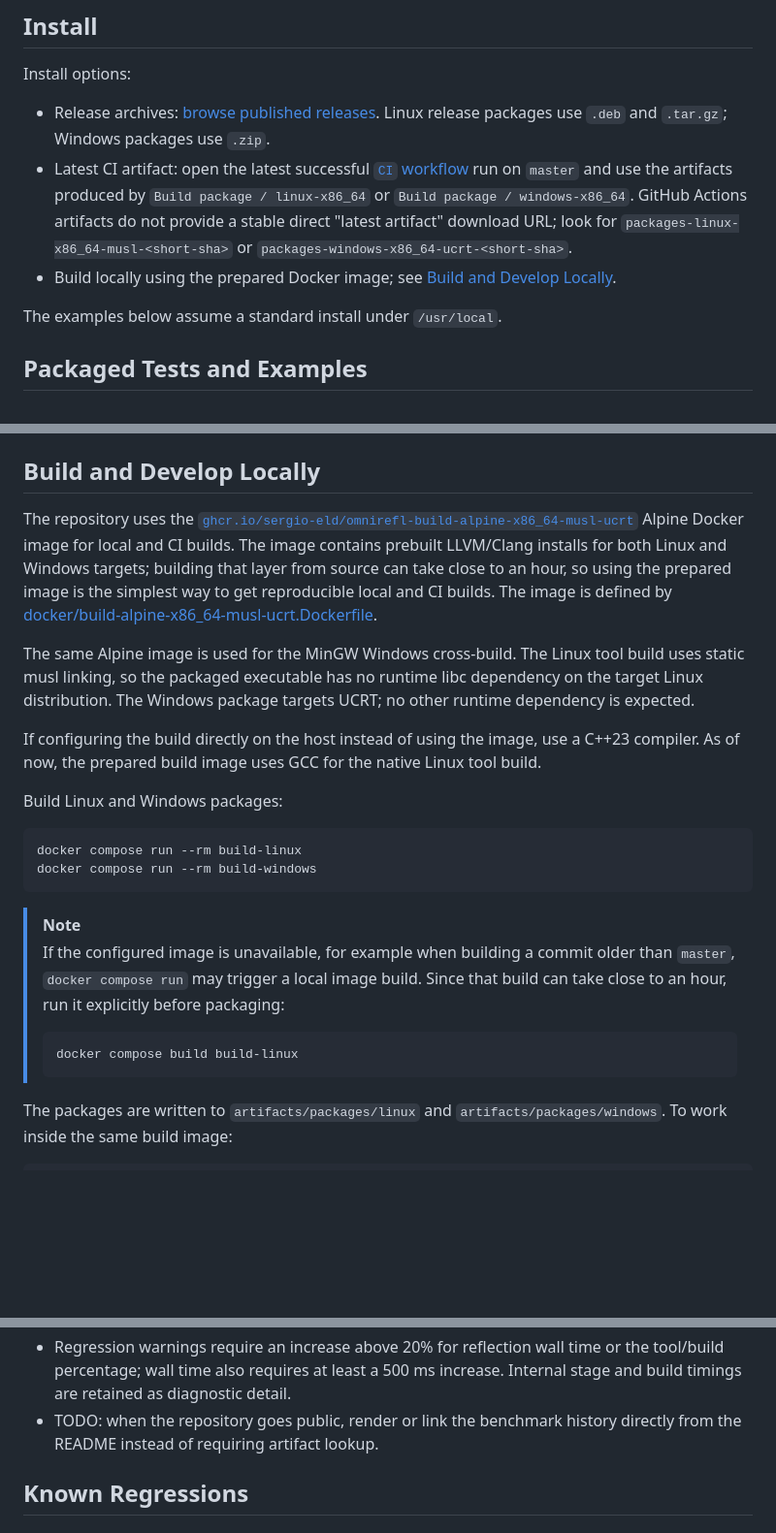
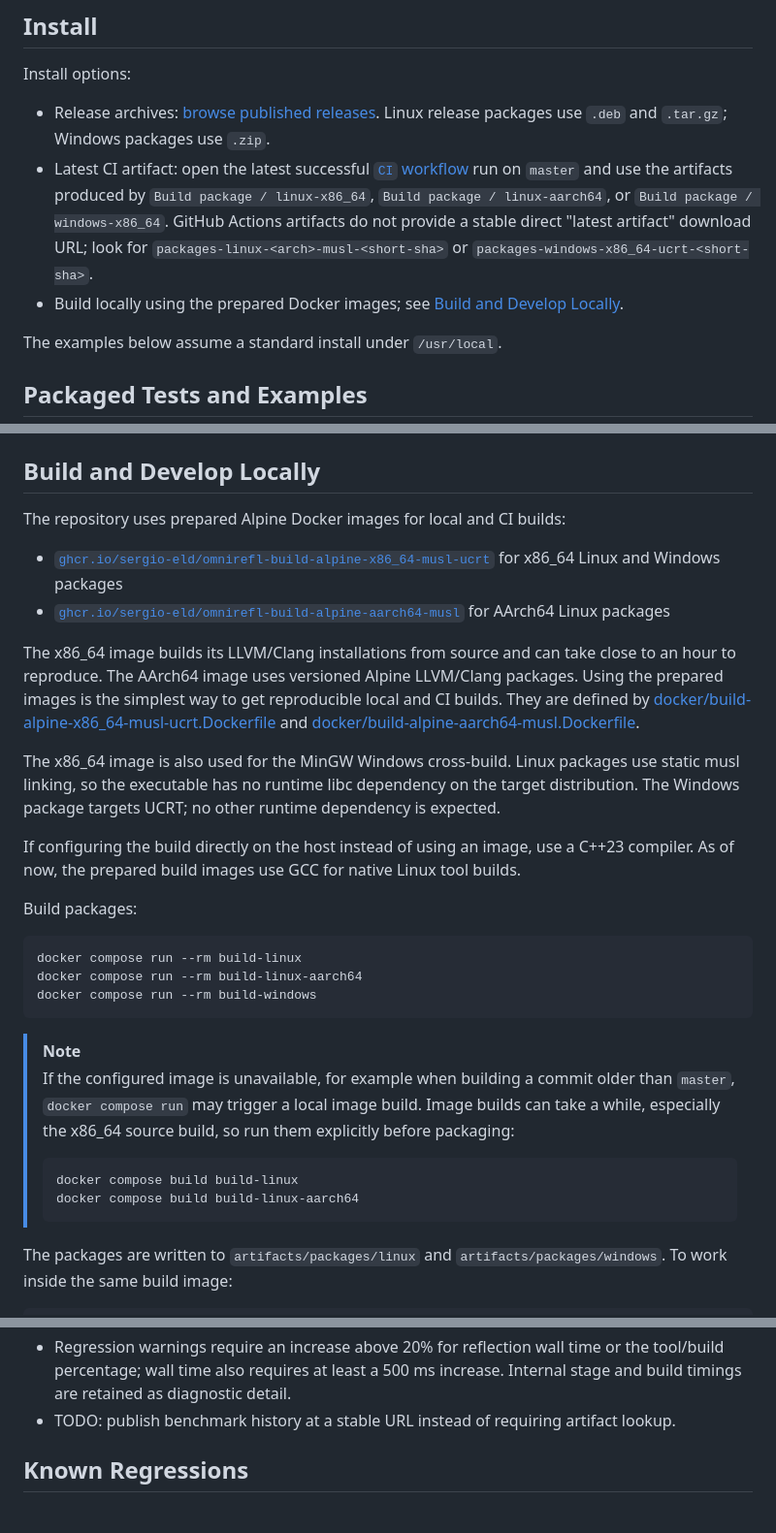
Before and after one commit to sergio-eld/omnirefl, a Markdown page: README.md, 3 parts joined by grey strips. Shown at 97% size. Drawn GitHub-style; blank space fills up the shorter version.

Commit message:
actualize readme

````diff
--- a/README.md
+++ b/README.md
@@ -234,12 +234,12 @@ Install options:
   open the latest successful
   [`CI` workflow](https://github.com/sergio-eld/omnirefl/actions/workflows/ci.yml)
   run on `master` and use the artifacts produced by
-  `Build package / linux-x86_64` or
+  `Build package / linux-x86_64`, `Build package / linux-aarch64`, or
   `Build package / windows-x86_64`. GitHub Actions artifacts do not provide a
   stable direct "latest artifact" download URL; look for
-  `packages-linux-x86_64-musl-<short-sha>` or
+  `packages-linux-<arch>-musl-<short-sha>` or
   `packages-windows-x86_64-ucrt-<short-sha>`.
-- Build locally using the prepared Docker image; see
+- Build locally using the prepared Docker images; see
   [Build and Develop Locally](#build-and-develop-locally).
 
 The examples below assume a standard install under `/usr/local`.
@@ -269,38 +269,47 @@ for an unpacked `.zip` package.
 
 ## Build and Develop Locally
 
-The repository uses the
-[`ghcr.io/sergio-eld/omnirefl-build-alpine-x86_64-musl-ucrt`](https://github.com/sergio-eld/omnirefl/pkgs/container/omnirefl-build-alpine-x86_64-musl-ucrt)
-Alpine Docker image for local and CI builds. The image contains prebuilt
-LLVM/Clang installs for both Linux and Windows targets; building that layer
-from source can take close to an hour, so using the prepared image is the
-simplest way to get reproducible local and CI builds. The image is defined by
-[docker/build-alpine-x86_64-musl-ucrt.Dockerfile](docker/build-alpine-x86_64-musl-ucrt.Dockerfile).
+The repository uses prepared Alpine Docker images for local and CI builds:
 
-The same Alpine image is used for the MinGW Windows cross-build. The Linux tool
-build uses static musl linking, so the packaged executable has no runtime libc
-dependency on the target Linux distribution. The Windows package targets UCRT;
-no other runtime dependency is expected.
+- [`ghcr.io/sergio-eld/omnirefl-build-alpine-x86_64-musl-ucrt`](https://github.com/users/sergio-eld/packages/container/package/omnirefl-build-alpine-x86_64-musl-ucrt)
+  for x86_64 Linux and Windows packages
+- [`ghcr.io/sergio-eld/omnirefl-build-alpine-aarch64-musl`](https://github.com/users/sergio-eld/packages/container/package/omnirefl-build-alpine-aarch64-musl)
+  for AArch64 Linux packages
 
-If configuring the build directly on the host instead of using the image, use a
-C++23 compiler. As of now, the prepared build image uses GCC for the native
-Linux tool build.
+The x86_64 image builds its LLVM/Clang installations from source and can take
+close to an hour to reproduce. The AArch64 image uses versioned Alpine
+LLVM/Clang packages. Using the prepared images is the simplest way to get
+reproducible local and CI builds. They are defined by
+[docker/build-alpine-x86_64-musl-ucrt.Dockerfile](docker/build-alpine-x86_64-musl-ucrt.Dockerfile)
+and
+[docker/build-alpine-aarch64-musl.Dockerfile](docker/build-alpine-aarch64-musl.Dockerfile).
 
-Build Linux and Windows packages:
+The x86_64 image is also used for the MinGW Windows cross-build. Linux packages
+use static musl linking, so the executable has no runtime libc dependency on
+the target distribution. The Windows package targets UCRT; no other runtime
+dependency is expected.
+
+If configuring the build directly on the host instead of using an image, use a
+C++23 compiler. As of now, the prepared build images use GCC for native Linux
+tool builds.
+
+Build packages:
 
 ```bash
 docker compose run --rm build-linux
+docker compose run --rm build-linux-aarch64
 docker compose run --rm build-windows
 ```
 
 > [!NOTE]
 > If the configured image is unavailable, for example when building a commit
 > older than `master`, `docker compose run` may trigger a local image build.
-> Since that build can take close to an hour, run it explicitly before
-> packaging:
+> Image builds can take a while, especially the x86_64 source build, so run
+> them explicitly before packaging:
 >
 > ```bash
 > docker compose build build-linux
+> docker compose build build-linux-aarch64
 > ```
 
 The packages are written to `artifacts/packages/linux` and
@@ -386,8 +396,8 @@ Benchmark runs are reported by the
 - Regression warnings require an increase above 20% for reflection wall time
   or the tool/build percentage; wall time also requires at least a 500 ms
   increase. Internal stage and build timings are retained as diagnostic detail.
-- TODO: when the repository goes public, render or link the benchmark history
-  directly from the README instead of requiring artifact lookup.
+- TODO: publish benchmark history at a stable URL instead of requiring artifact
+  lookup.
 
 ## Known Regressions
 
````
Also changed, not shown: other parts of README.md (+2 -1 lines).
